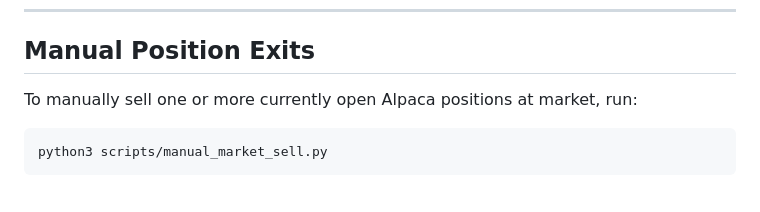
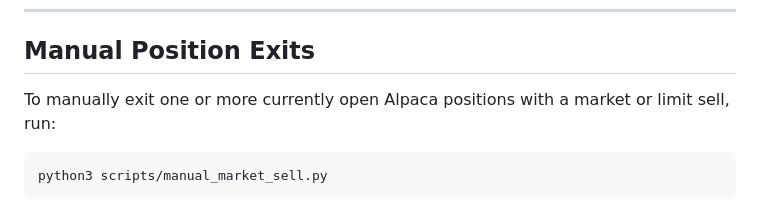
Before and after one commit to aruc-dev/HawksTrade, a Markdown page: README.md, the part around the change. Drawn GitHub-style.

Commit message:
Potential fix for pull request finding
Co-authored-by: Copilot Autofix powered by AI <175728472+Copilot@users.noreply.github.com>

````diff
--- a/README.md
+++ b/README.md
@@ -144,7 +144,7 @@ Operational schedules are documented in [scheduler/README.md](scheduler/README.m
 
 ## Manual Position Exits
 
-To manually sell one or more currently open Alpaca positions at market, run:
+To manually exit one or more currently open Alpaca positions with a market or limit sell, run:
 
 ```bash
 python3 scripts/manual_market_sell.py
````
